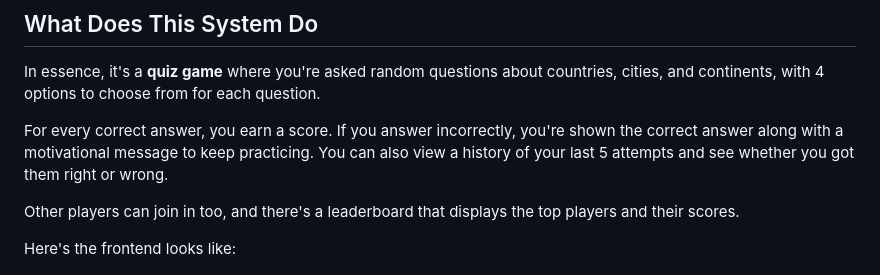
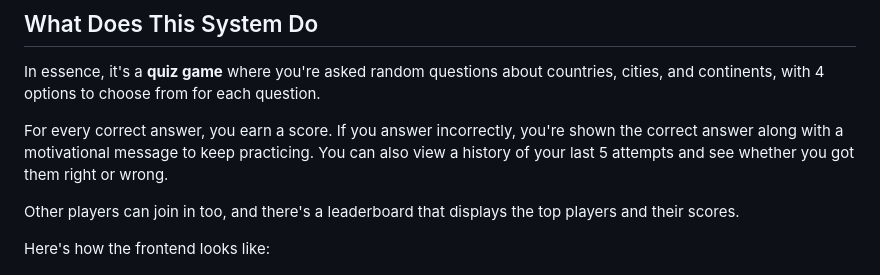
Before and after one commit to oleg-astakhov/microservices-demo, a Markdown page: README.md, the part around the change. Drawn GitHub-style.

```diff
--- a/README.md
+++ b/README.md
@@ -16,7 +16,7 @@ For every correct answer, you earn a score. If you answer incorrectly, you're sh
 
 Other players can join in too, and there's a leaderboard that displays the top players and their scores.
 
-Here's the frontend looks like:
+Here's how the frontend looks like:
 
 ![The UI of the demo application](./images/frontend_light_v2.png "The UI of the demo application")
 
```
